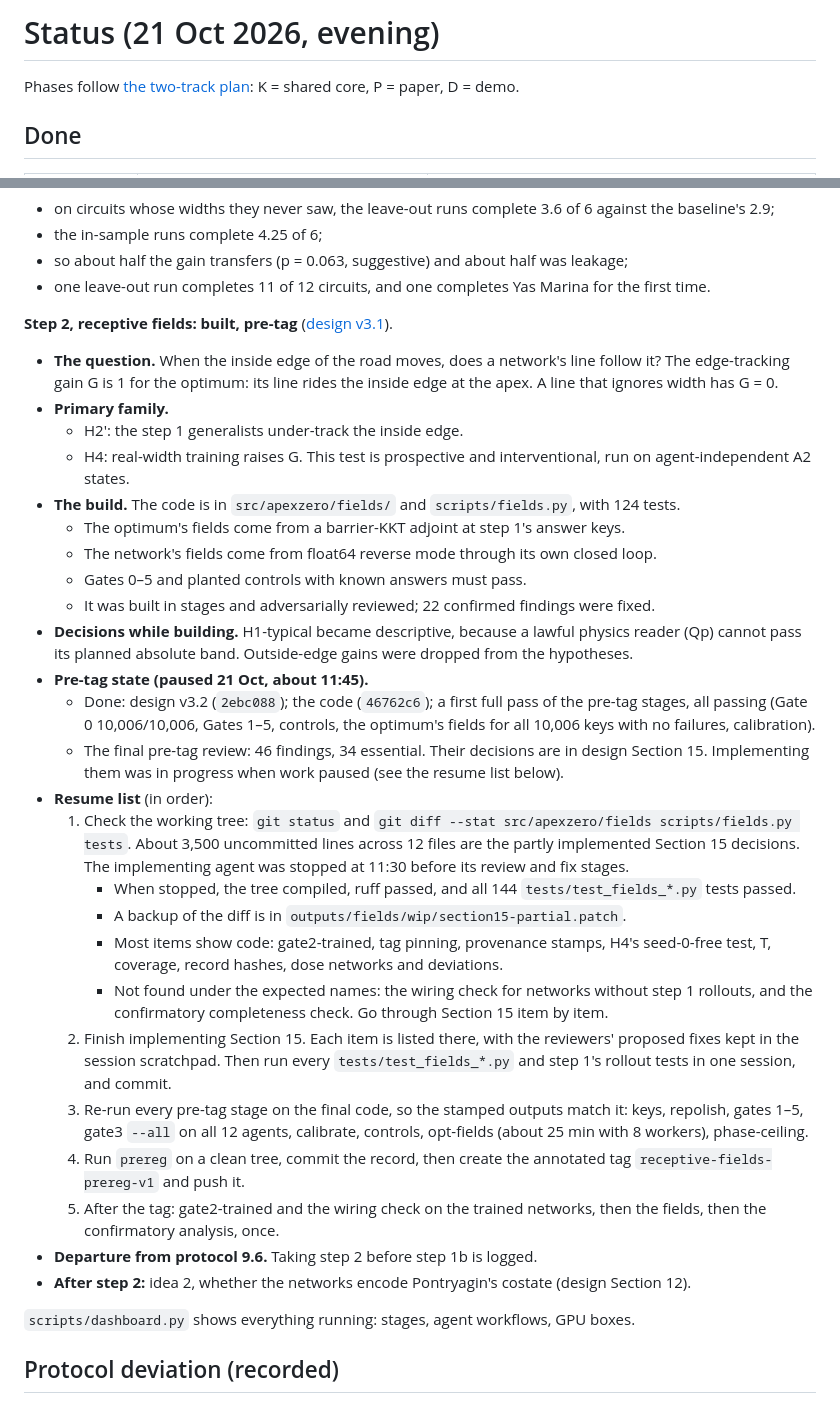
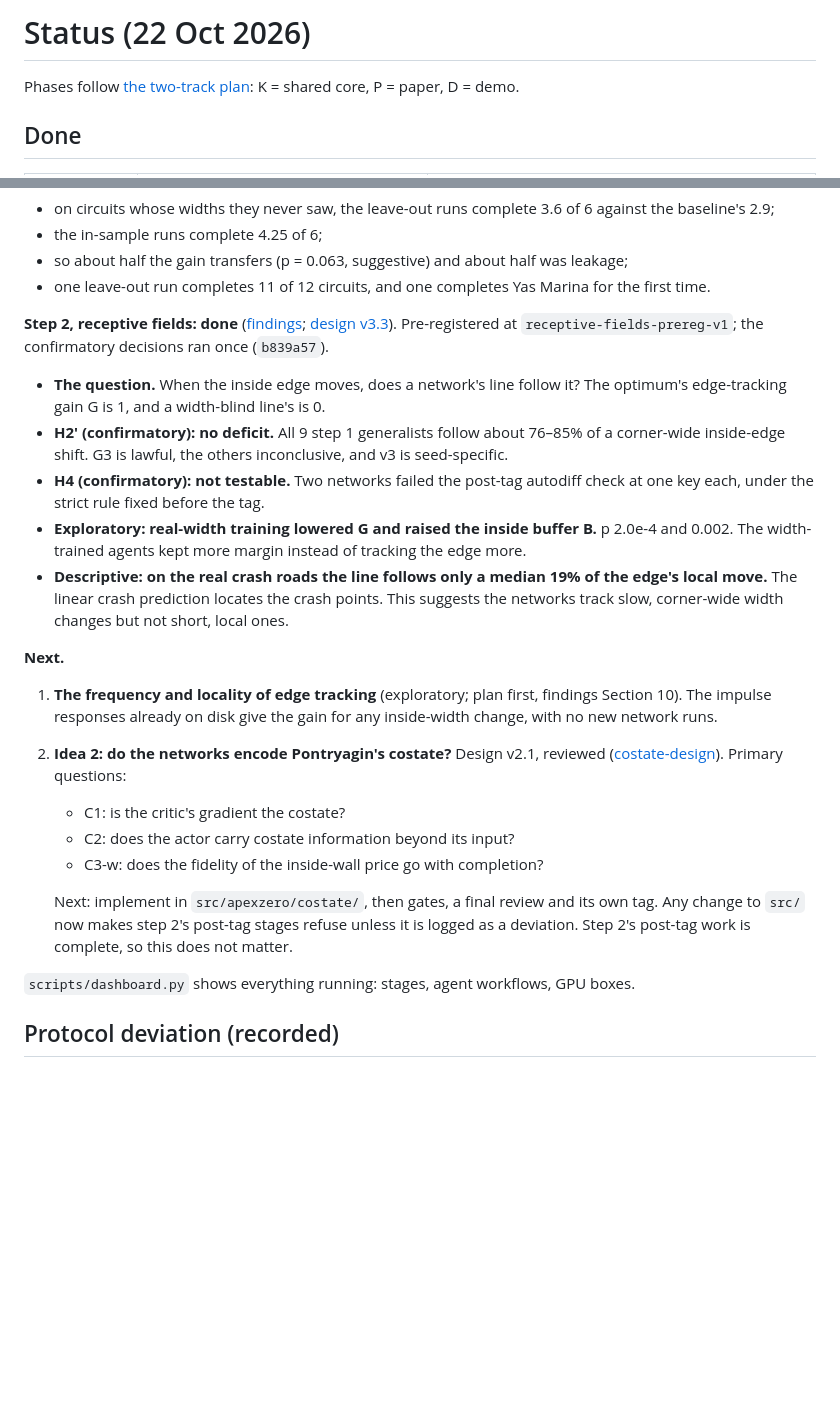
Before and after one commit to adrian0729/apexzero, a Markdown page: docs/STATUS.md, 2 parts joined by grey strips. GitHub-like rendering; blank space fills up the shorter version.

Commit message:
STATUS: step 2 done; next the locality follow-up and idea 2
Co-Authored-By: Claude Opus 5.5 <noreply@anthropic.com>

```diff
--- a/docs/STATUS.md
+++ b/docs/STATUS.md
@@ -1,4 +1,4 @@
-# Status (21 Oct 2026, evening)
+# Status (22 Oct 2026)
 
 Phases follow [the two-track plan](plan/two-track-plan.md): K = shared core, P = paper, D = demo.
 
@@ -65,52 +65,34 @@ with its design and analysis committed before the runs ([plan](findings/width-te
 - so about half the gain transfers (p = 0.063, suggestive) and about half was leakage;
 - one leave-out run completes 11 of 12 circuits, and one completes Yas Marina for the first time.
 
-**Step 2, receptive fields: built, pre-tag** ([design v3.1](interp/receptive-fields-design.md)).
-- **The question.** When the inside edge of the road moves, does a network's line follow it?
-  The edge-tracking gain G is 1 for the optimum: its line rides the inside edge at the apex. A
-  line that ignores width has G = 0.
-- **Primary family.**
-  - H2′: the step 1 generalists under-track the inside edge.
-  - H4: real-width training raises G. This test is prospective and interventional, run on
-    agent-independent A2 states.
-- **The build.** The code is in `src/apexzero/fields/` and `scripts/fields.py`, with 124 tests.
-  - The optimum's fields come from a barrier-KKT adjoint at step 1's answer keys.
-  - The network's fields come from float64 reverse mode through its own closed loop.
-  - Gates 0–5 and planted controls with known answers must pass.
-  - It was built in stages and adversarially reviewed; 22 confirmed findings were fixed.
-- **Decisions while building.** H1-typical became descriptive, because a lawful physics reader
-  (Qp) cannot pass its planned absolute band. Outside-edge gains were dropped from the
-  hypotheses.
-- **Pre-tag state (paused 21 Oct, about 11:45).**
-  - Done: design v3.2 (`2ebc088`); the code (`46762c6`); a first full pass of the pre-tag
-    stages, all passing (Gate 0 10,006/10,006, Gates 1–5, controls, the optimum's fields for all
-    10,006 keys with no failures, calibration).
-  - The final pre-tag review: 46 findings, 34 essential. Their decisions are in design
-    Section 15. Implementing them was in progress when work paused (see the resume list below).
-- **Resume list** (in order):
-  1. Check the working tree: `git status` and `git diff --stat src/apexzero/fields scripts/fields.py tests`.
-     About 3,500 uncommitted lines across 12 files are the partly implemented Section 15
-     decisions. The implementing agent was stopped at 11:30 before its review and fix stages.
-     - When stopped, the tree compiled, ruff passed, and all 144 `tests/test_fields_*.py` tests
-       passed.
-     - A backup of the diff is in `outputs/fields/wip/section15-partial.patch`.
-     - Most items show code: gate2-trained, tag pinning, provenance stamps, H4's seed-0-free
-       test, T, coverage, record hashes, dose networks and deviations.
-     - Not found under the expected names: the wiring check for networks without step 1
-       rollouts, and the confirmatory completeness check. Go through Section 15 item by item.
-  2. Finish implementing Section 15. Each item is listed there, with the reviewers' proposed fixes
-     kept in the session scratchpad. Then run every `tests/test_fields_*.py` and step 1's rollout
-     tests in one session, and commit.
-  3. Re-run every pre-tag stage on the final code, so the stamped outputs match it: keys,
-     repolish, gates 1–5, gate3 `--all` on all 12 agents, calibrate, controls, opt-fields
-     (about 25 min with 8 workers), phase-ceiling.
-  4. Run `prereg` on a clean tree, commit the record, then create the annotated tag
-     `receptive-fields-prereg-v1` and push it.
-  5. After the tag: gate2-trained and the wiring check on the trained networks, then the
-     fields, then the confirmatory analysis, once.
-- **Departure from protocol 9.6.** Taking step 2 before step 1b is logged.
-- **After step 2:** idea 2, whether the networks encode Pontryagin's costate (design
-  Section 12).
+**Step 2, receptive fields: done** ([findings](findings/receptive-fields-step2.md);
+[design v3.3](interp/receptive-fields-design.md)). Pre-registered at `receptive-fields-prereg-v1`;
+the confirmatory decisions ran once (`b839a57`).
+- **The question.** When the inside edge moves, does a network's line follow it? The optimum's
+  edge-tracking gain G is 1, and a width-blind line's is 0.
+- **H2′ (confirmatory): no deficit.** All 9 step 1 generalists follow about 76–85% of a
+  corner-wide inside-edge shift. G3 is lawful, the others inconclusive, and v3 is seed-specific.
+- **H4 (confirmatory): not testable.** Two networks failed the post-tag autodiff check at one key
+  each, under the strict rule fixed before the tag.
+- **Exploratory: real-width training lowered G and raised the inside buffer B.** p 2.0e-4 and
+  0.002. The width-trained agents kept more margin instead of tracking the edge more.
+- **Descriptive: on the real crash roads the line follows only a median 19% of the edge's local
+  move.** The linear crash prediction locates the crash points. This suggests the networks track
+  slow, corner-wide width changes but not short, local ones.
+
+**Next.**
+1. **The frequency and locality of edge tracking** (exploratory; plan first, findings Section 10).
+   The impulse responses already on disk give the gain for any inside-width change, with no new
+   network runs.
+2. **Idea 2: do the networks encode Pontryagin's costate?** Design v2.1, reviewed
+   ([costate-design](interp/costate-design.md)). Primary questions:
+   - C1: is the critic's gradient the costate?
+   - C2: does the actor carry costate information beyond its input?
+   - C3-w: does the fidelity of the inside-wall price go with completion?
+
+   Next: implement in `src/apexzero/costate/`, then gates, a final review and its own tag.
+   Any change to `src/` now makes step 2's post-tag stages refuse unless it is logged as a
+   deviation. Step 2's post-tag work is complete, so this does not matter.
 
 `scripts/dashboard.py` shows everything running: stages, agent workflows, GPU boxes.
 
```
